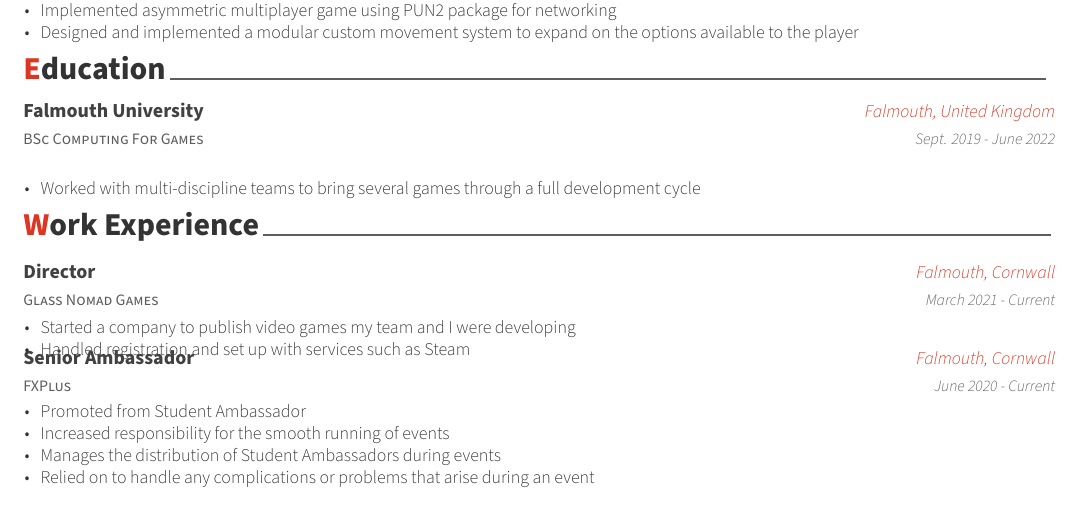
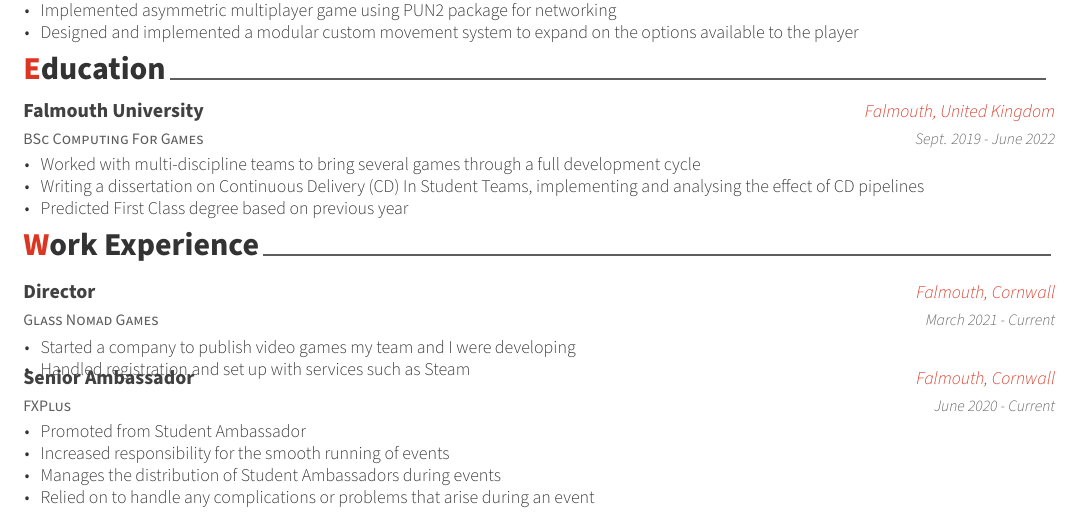
Before and after one commit to FDonovan98/Resume, a LaTeX CV (resume.tex, which reads resume/education.tex): part of the page, cut so that both start at the same text. Compiled offline with XeLaTeX.

Commit message:
Updated Education with predicted grade and note on dissertation

```diff
--- a/resume/education.tex
+++ b/resume/education.tex
@@ -15,6 +15,8 @@
     {
       \begin{cvitems} % Description(s) bullet points
         \item Worked with multi-discipline teams to bring several games through a full development cycle
+        \item Writing a dissertation on Continuous Delivery (CD) In Student Teams, implementing and analysing the effect of CD pipelines
+        \item Predicted First Class degree based on previous year
       %   \item Learned about and improved upon creating neat, maintainable code through commenting and UML diagrams
       %   \item Participated in modules including creating a custom physical controller and designing an audio generation tool
         % \item Received and responded to feedback from concept pitches, module evaluations and regular game progress reviews
```
Also changed, not shown: resume.pdf.
